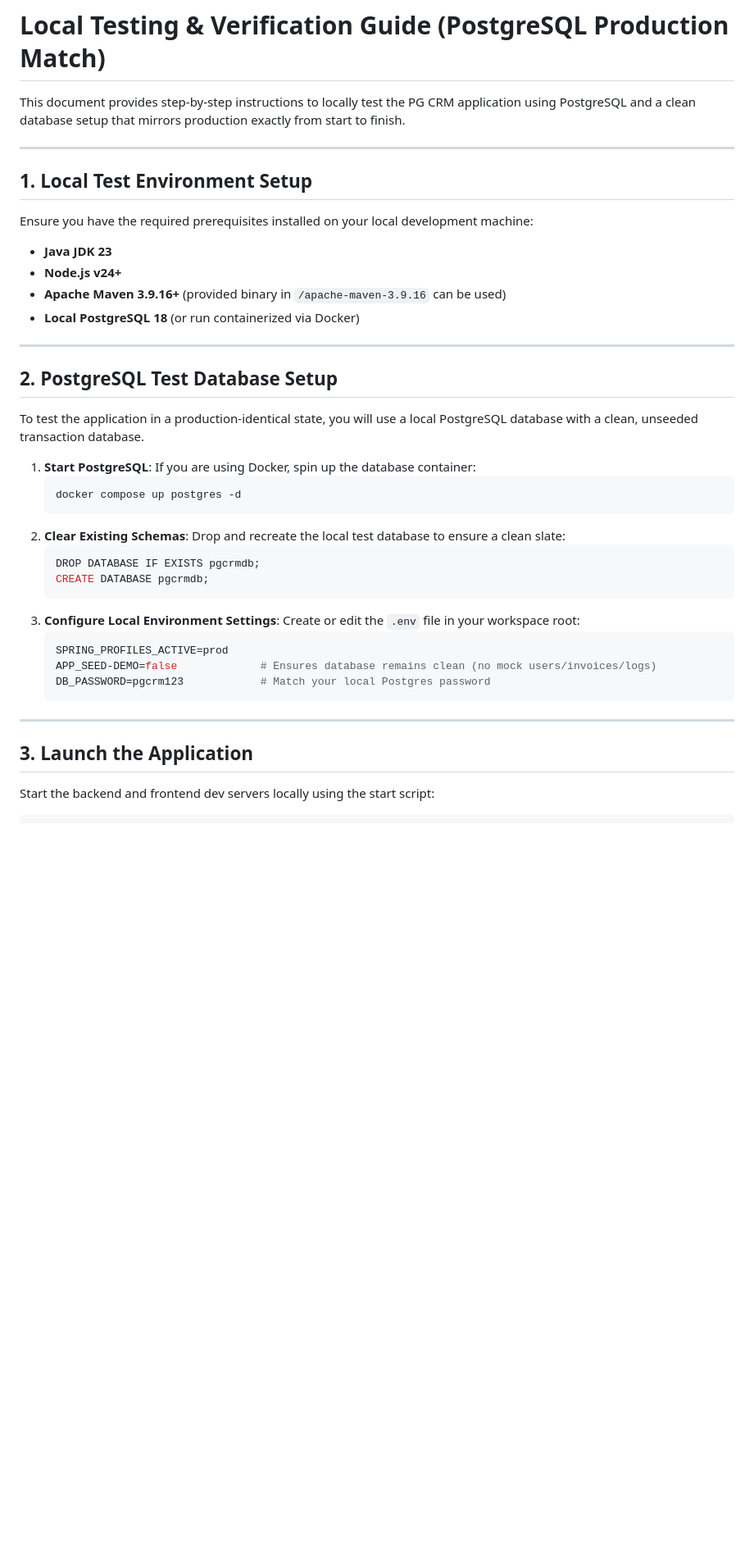
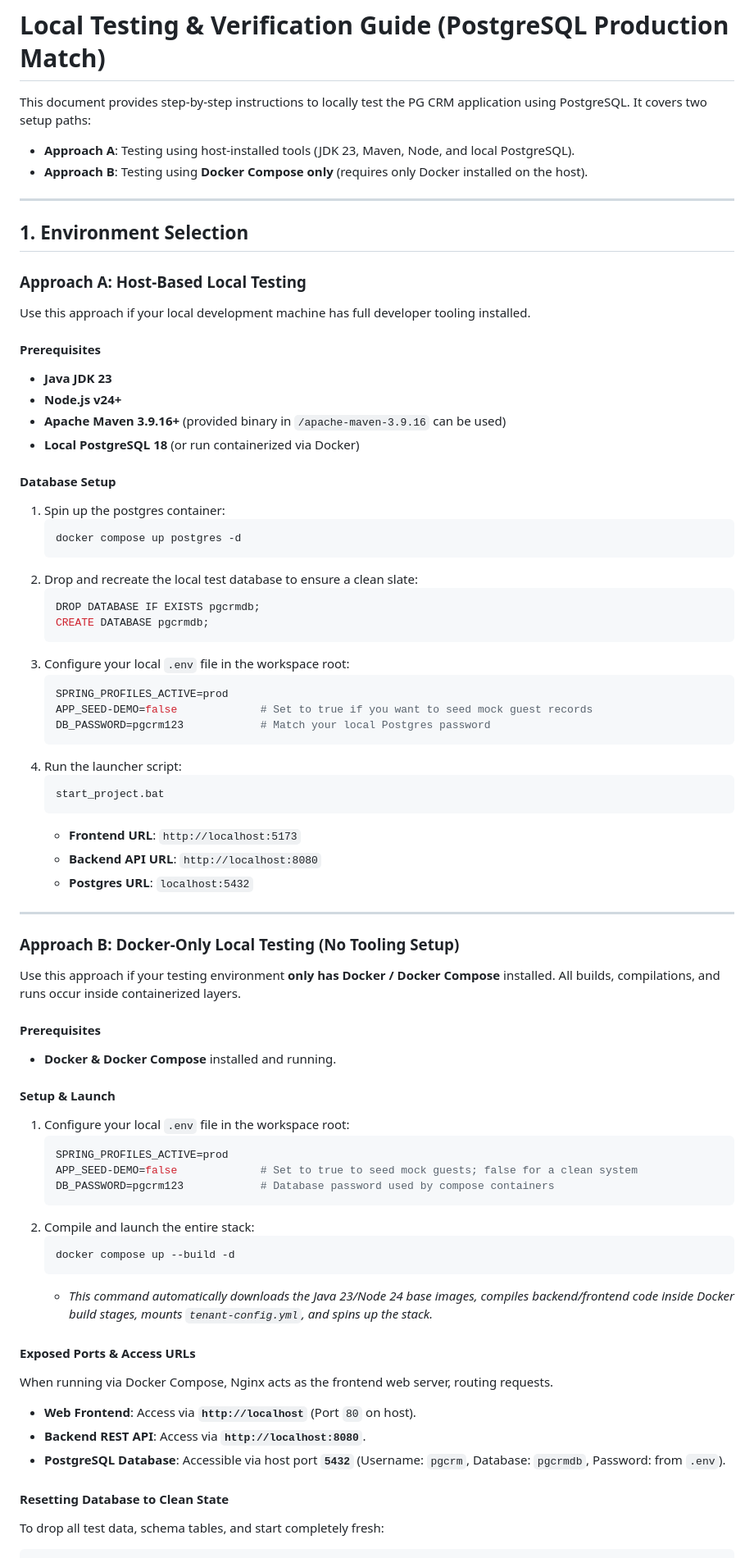
Before and after one commit to rahul-0906/PG-Project, a Markdown page: docs/ONBOARDING_TEST.md, the part around one of its changes. Shown at 82% size. GitHub-like rendering; blank space fills up the shorter version.

Commit message:
Update ONBOARDING_TEST.md with Docker-only testing guidelines

````diff
--- a/docs/ONBOARDING_TEST.md
+++ b/docs/ONBOARDING_TEST.md
@@ -1,40 +1,73 @@
 # Local Testing & Verification Guide (PostgreSQL Production Match)
 
-This document provides step-by-step instructions to locally test the PG CRM application using PostgreSQL and a clean database setup that mirrors production exactly from start to finish.
+This document provides step-by-step instructions to locally test the PG CRM application using PostgreSQL. It covers two setup paths:
+* **Approach A**: Testing using host-installed tools (JDK 23, Maven, Node, and local PostgreSQL).
+* **Approach B**: Testing using **Docker Compose only** (requires only Docker installed on the host).
 
 ---
 
-## 1. Local Test Environment Setup
-Ensure you have the required prerequisites installed on your local development machine:
+## 1. Environment Selection
+
+### Approach A: Host-Based Local Testing
+Use this approach if your local development machine has full developer tooling installed.
+
+#### Prerequisites
 - **Java JDK 23**
 - **Node.js v24+**
 - **Apache Maven 3.9.16+** (provided binary in `/apache-maven-3.9.16` can be used)
 - **Local PostgreSQL 18** (or run containerized via Docker)
 
----
-
-## 2. PostgreSQL Test Database Setup
-To test the application in a production-identical state, you will use a local PostgreSQL database with a clean, unseeded transaction database.
-
-1. **Start PostgreSQL**: If you are using Docker, spin up the database container:
+#### Database Setup
+1. Spin up the postgres container:
    ```bash
    docker compose up postgres -d
    ```
-2. **Clear Existing Schemas**: Drop and recreate the local test database to ensure a clean slate:
+2. Drop and recreate the local test database to ensure a clean slate:
    ```sql
    DROP DATABASE IF EXISTS pgcrmdb;
    CREATE DATABASE pgcrmdb;
    ```
-3. **Configure Local Environment Settings**: Create or edit the `.env` file in your workspace root:
+3. Configure your local `.env` file in the workspace root:
    ```ini
    SPRING_PROFILES_ACTIVE=prod
-   APP_SEED-DEMO=false             # Ensures database remains clean (no mock users/invoices/logs)
+   APP_SEED-DEMO=false             # Set to true if you want to seed mock guest records
    DB_PASSWORD=pgcrm123            # Match your local Postgres password
    ```
+4. Run the launcher script:
+   ```bash
+   start_project.bat
+   ```
+   - **Frontend URL**: `http://localhost:5173`
+   - **Backend API URL**: `http://localhost:8080`
+   - **Postgres URL**: `localhost:5432`
 
 ---
 
-## 3. Launch the Application
-Start the backend and frontend dev servers locally using the start script:
+### Approach B: Docker-Only Local Testing (No Tooling Setup)
+Use this approach if your testing environment **only has Docker / Docker Compose** installed. All builds, compilations, and runs occur inside containerized layers.
 
+#### Prerequisites
+- **Docker & Docker Compose** installed and running.
+
+#### Setup & Launch
+1. Configure your local `.env` file in the workspace root:
+   ```ini
+   SPRING_PROFILES_ACTIVE=prod
+   APP_SEED-DEMO=false             # Set to true to seed mock guests; false for a clean system
+   DB_PASSWORD=pgcrm123            # Database password used by compose containers
+   ```
+2. Compile and launch the entire stack:
+   ```bash
+   docker compose up --build -d
+   ```
+   - *This command automatically downloads the Java 23/Node 24 base images, compiles backend/frontend code inside Docker build stages, mounts `tenant-config.yml`, and spins up the stack.*
+
+#### Exposed Ports & Access URLs
+When running via Docker Compose, Nginx acts as the frontend web server, routing requests.
+- **Web Frontend**: Access via **`http://localhost`** (Port `80` on host).
+- **Backend REST API**: Access via **`http://localhost:8080`**.
+- **PostgreSQL Database**: Accessible via host port **`5432`** (Username: `pgcrm`, Database: `pgcrmdb`, Password: from `.env`).
+
+#### Resetting Database to Clean State
+To drop all test data, schema tables, and start completely fresh:
 ```bash
````
Also changed, not shown: other parts of docs/ONBOARDING_TEST.md (+16 -11 lines).
